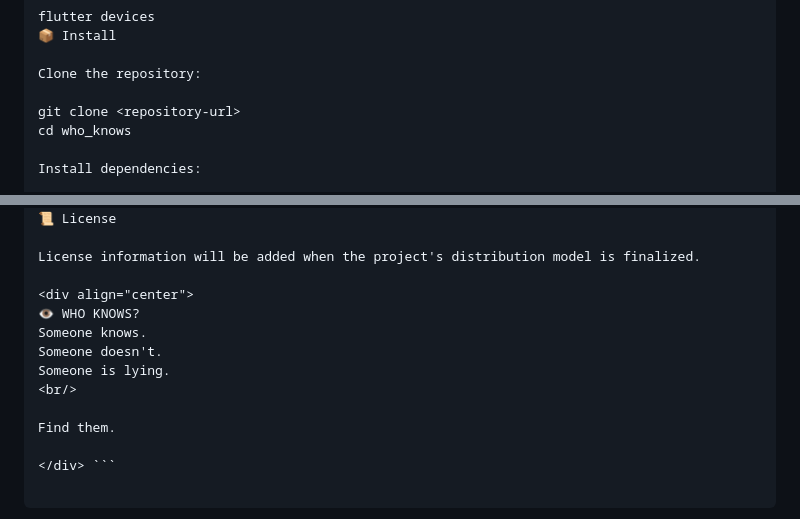
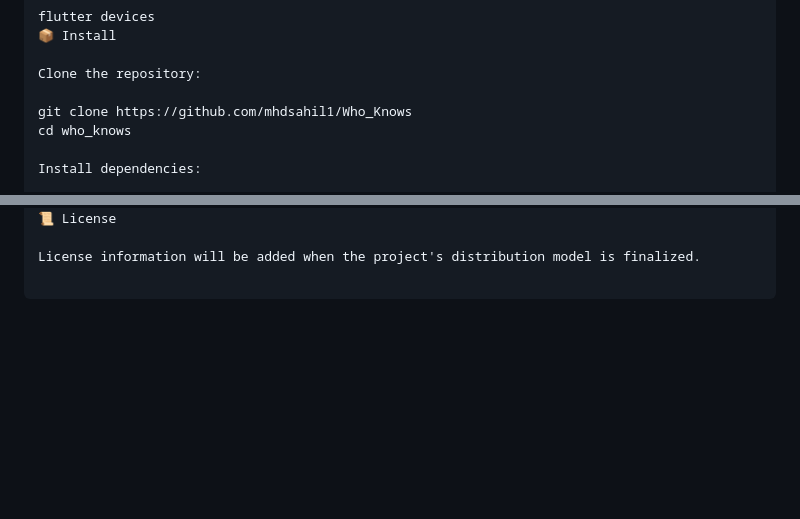
Before and after one commit to mhdsahil1/Who_Knows, a Markdown page: README.md, 2 parts joined by grey strips. Drawn GitHub-style; blank space fills up the shorter version.

Commit message:
docs: add repository clone URL and clean up footer in README

````diff
--- a/README.md
+++ b/README.md
@@ -276,7 +278,7 @@ flutter devices
 
 Clone the repository:
 
-git clone <repository-url>
+git clone https://github.com/mhdsahil1/Who_Knows
 cd who_knows
 
 Install dependencies:
@@ -404,13 +406,4 @@ Test on Android before submitting major changes.
 
 License information will be added when the project's distribution model is finalized.
 
-<div align="center">
-👁️ WHO KNOWS?
-Someone knows.
-Someone doesn't.
-Someone is lying.
-<br/>
-
-Find them.
-
-</div> ```
+```
````
Also changed, not shown: other parts of README.md (+2 -0 lines).
